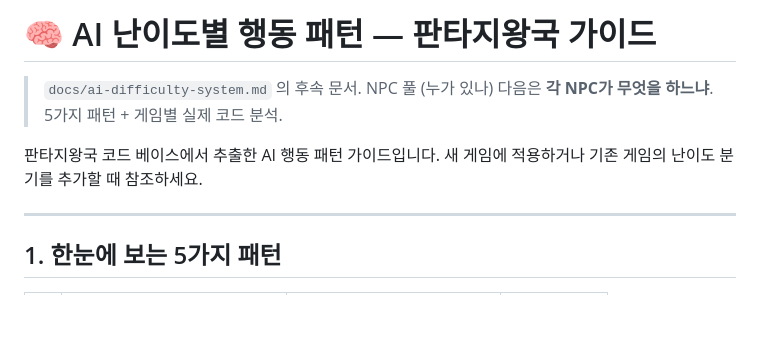
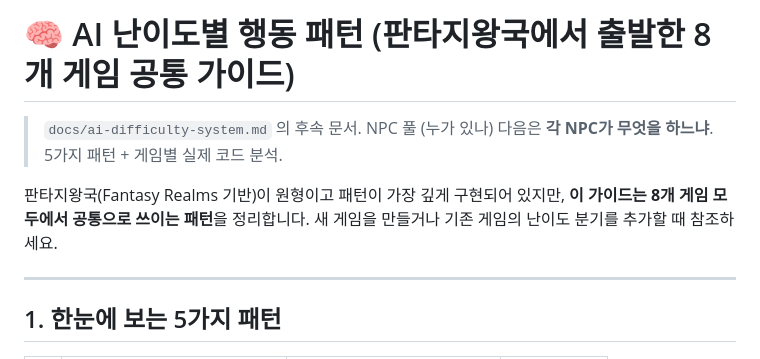
Before and after one commit to KitschMix/fantasyR, a Markdown page: docs/ai-behavior-by-difficulty.md, the part around the change. Rendered like a GitHub page; blank space fills up the shorter version.

Commit message:
docs: 제목/인트로 명확화 - 판타지왕국 출발점, 8개 게임 공통 패턴
- 두 문서 모두 '판타지왕국'보다 '8개 게임 공통' 강조
- 판타지왕국은 원형일 뿐이라는 점 명시

```diff
--- a/docs/ai-behavior-by-difficulty.md
+++ b/docs/ai-behavior-by-difficulty.md
@@ -1,9 +1,9 @@
-# 🧠 AI 난이도별 행동 패턴 — 판타지왕국 가이드
+# 🧠 AI 난이도별 행동 패턴 (판타지왕국에서 출발한 8개 게임 공통 가이드)
 
 > `docs/ai-difficulty-system.md` 의 후속 문서.
 > NPC 풀 (누가 있나) 다음은 **각 NPC가 무엇을 하느냐**. 5가지 패턴 + 게임별 실제 코드 분석.
 
-판타지왕국 코드 베이스에서 추출한 AI 행동 패턴 가이드입니다. 새 게임에 적용하거나 기존 게임의 난이도 분기를 추가할 때 참조하세요.
+판타지왕국(Fantasy Realms 기반)이 원형이고 패턴이 가장 깊게 구현되어 있지만, **이 가이드는 8개 게임 모두에서 공통으로 쓰이는 패턴**을 정리합니다. 새 게임을 만들거나 기존 게임의 난이도 분기를 추가할 때 참조하세요.
 
 ---
 
```
Also changed, not shown: docs/ai-difficulty-system.md (+2 -2 lines).
